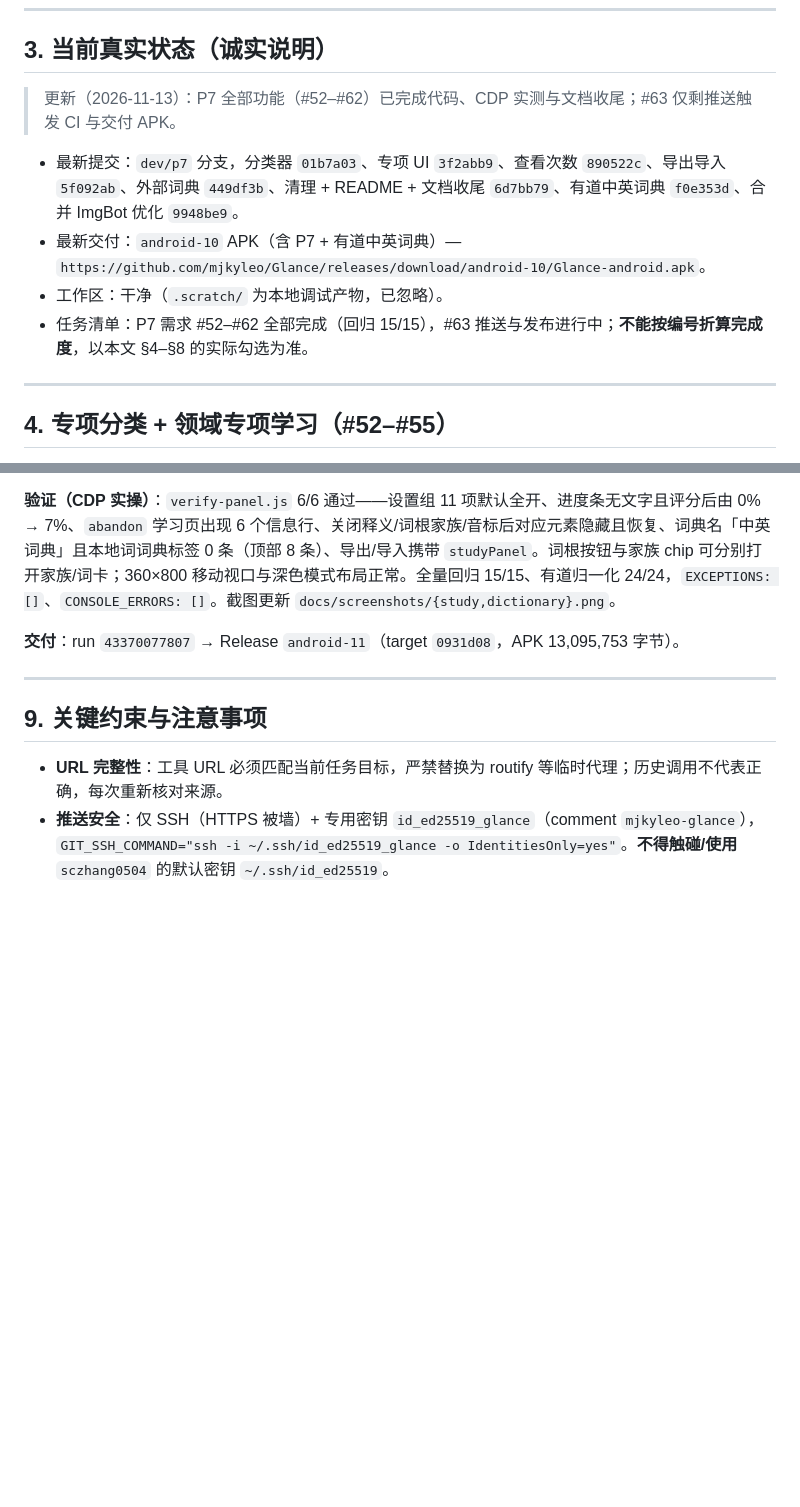
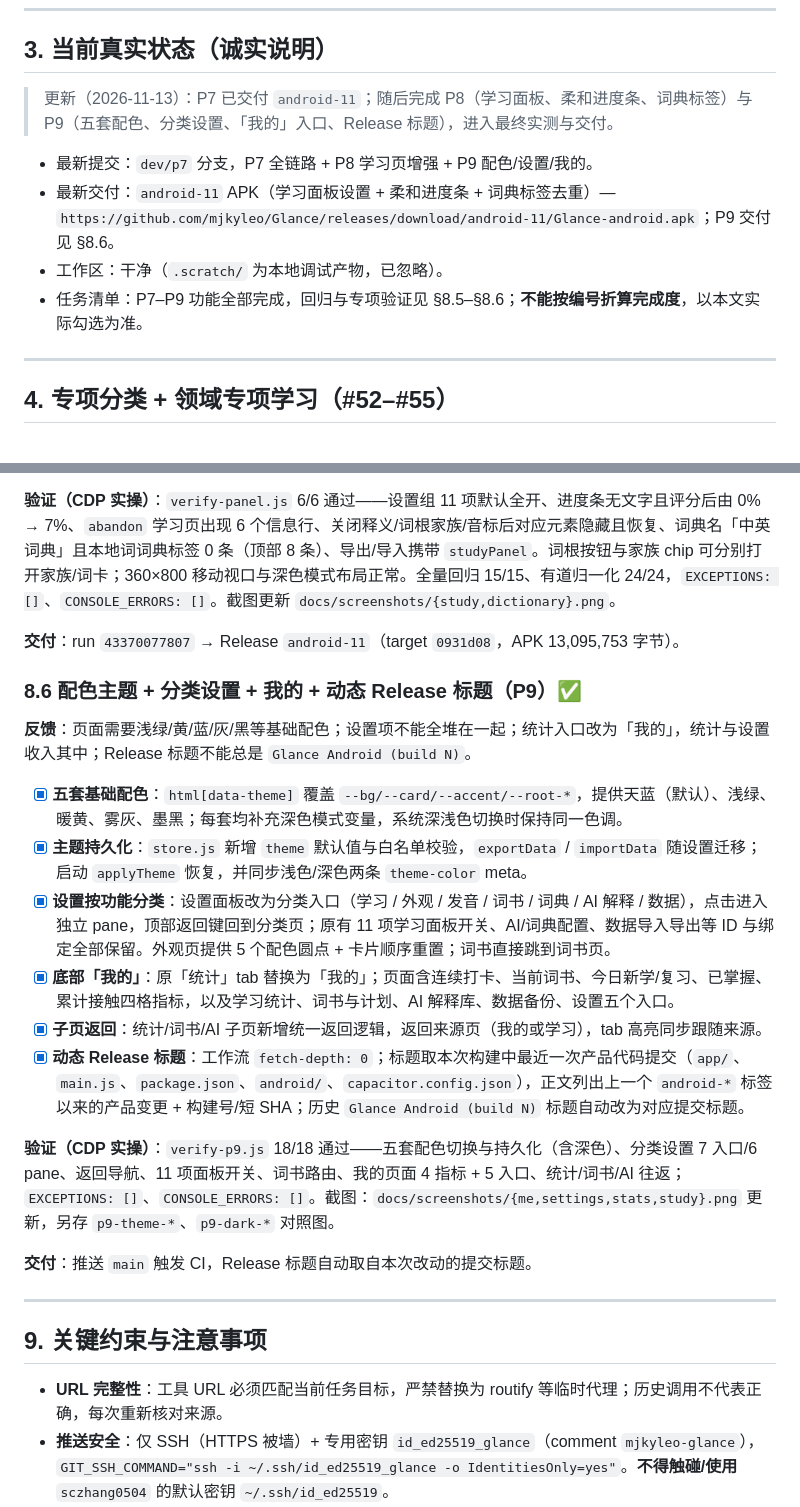
Before and after one commit to mjkyleo/Glance, a Markdown page: DEVELOPMENT.md, 2 parts joined by grey strips. GitHub-like rendering; blank space fills up the shorter version.

```diff
--- a/DEVELOPMENT.md
+++ b/DEVELOPMENT.md
@@ -140,12 +140,12 @@
 
 ## 3. 当前真实状态（诚实说明）
 
-> 更新（2026-11-13）：P7 全部功能（#52–#62）已完成代码、CDP 实测与文档收尾；#63 仅剩推送触发 CI 与交付 APK。
+> 更新（2026-11-13）：P7 已交付 `android-11`；随后完成 P8（学习面板、柔和进度条、词典标签）与 P9（五套配色、分类设置、「我的」入口、Release 标题），进入最终实测与交付。
 
-- 最新提交：`dev/p7` 分支，分类器 `01b7a03`、专项 UI `3f2abb9`、查看次数 `890522c`、导出导入 `5f092ab`、外部词典 `449df3b`、清理 + README + 文档收尾 `6d7bb79`、有道中英词典 `f0e353d`、合并 ImgBot 优化 `9948be9`。
-- 最新交付：`android-10` APK（含 P7 + 有道中英词典）— `https://github.com/mjkyleo/Glance/releases/download/android-10/Glance-android.apk`。
+- 最新提交：`dev/p7` 分支，P7 全链路 + P8 学习页增强 + P9 配色/设置/我的。
+- 最新交付：`android-11` APK（学习面板设置 + 柔和进度条 + 词典标签去重）— `https://github.com/mjkyleo/Glance/releases/download/android-11/Glance-android.apk`；P9 交付见 §8.6。
 - 工作区：干净（`.scratch/` 为本地调试产物，已忽略）。
-- 任务清单：P7 需求 #52–#62 全部完成（回归 15/15），#63 推送与发布进行中；**不能按编号折算完成度**，以本文 §4–§8 的实际勾选为准。
+- 任务清单：P7–P9 功能全部完成，回归与专项验证见 §8.5–§8.6；**不能按编号折算完成度**，以本文实际勾选为准。
 
 ---
 
@@ -343,6 +343,21 @@
 
 **交付**：run `43370077807` → Release `android-11`（target `0931d08`，APK 13,095,753 字节）。
 
+### 8.6 配色主题 + 分类设置 + 我的 + 动态 Release 标题（P9）✅
+
+**反馈**：页面需要浅绿/黄/蓝/灰/黑等基础配色；设置项不能全堆在一起；统计入口改为「我的」，统计与设置收入其中；Release 标题不能总是 `Glance Android (build N)`。
+
+- [x] **五套基础配色**：`html[data-theme]` 覆盖 `--bg/--card/--accent/--root-*`，提供天蓝（默认）、浅绿、暖黄、雾灰、墨黑；每套均补充深色模式变量，系统深浅色切换时保持同一色调。
+- [x] **主题持久化**：`store.js` 新增 `theme` 默认值与白名单校验，`exportData` / `importData` 随设置迁移；启动 `applyTheme` 恢复，并同步浅色/深色两条 `theme-color` meta。
+- [x] **设置按功能分类**：设置面板改为分类入口（学习 / 外观 / 发音 / 词书 / 词典 / AI 解释 / 数据），点击进入独立 pane，顶部返回键回到分类页；原有 11 项学习面板开关、AI/词典配置、数据导入导出等 ID 与绑定全部保留。外观页提供 5 个配色圆点 + 卡片顺序重置；词书直接跳到词书页。
+- [x] **底部「我的」**：原「统计」tab 替换为「我的」；页面含连续打卡、当前词书、今日新学/复习、已掌握、累计接触四格指标，以及学习统计、词书与计划、AI 解释库、数据备份、设置五个入口。
+- [x] **子页返回**：统计/词书/AI 子页新增统一返回逻辑，返回来源页（我的或学习），tab 高亮同步跟随来源。
+- [x] **动态 Release 标题**：工作流 `fetch-depth: 0`；标题取本次构建中最近一次产品代码提交（`app/`、`main.js`、`package.json`、`android/`、`capacitor.config.json`），正文列出上一个 `android-*` 标签以来的产品变更 + 构建号/短 SHA；历史 `Glance Android (build N)` 标题自动改为对应提交标题。
+
+**验证（CDP 实操）**：`verify-p9.js` 18/18 通过——五套配色切换与持久化（含深色）、分类设置 7 入口/6 pane、返回导航、11 项面板开关、词书路由、我的页面 4 指标 + 5 入口、统计/词书/AI 往返；`EXCEPTIONS: []`、`CONSOLE_ERRORS: []`。截图：`docs/screenshots/{me,settings,stats,study}.png` 更新，另存 `p9-theme-*`、`p9-dark-*` 对照图。
+
+**交付**：推送 `main` 触发 CI，Release 标题自动取自本次改动的提交标题。
+
 ---
 
 ## 9. 关键约束与注意事项
```
Also changed, not shown: README.md (+21 -9 lines), docs/screenshots/me.png (added), docs/screenshots/settings.png (added), docs/screenshots/stats.png, docs/screenshots/study.png, docs/screenshots/theme-green.png (added), 5 other files.
